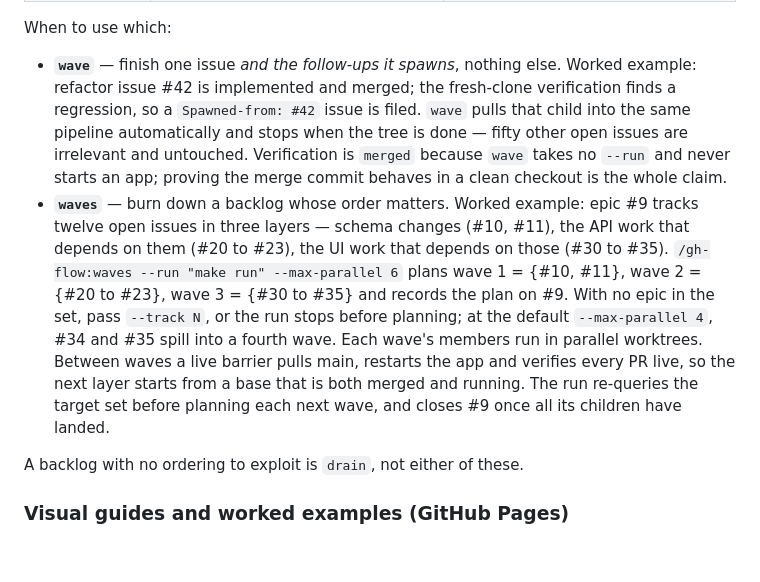
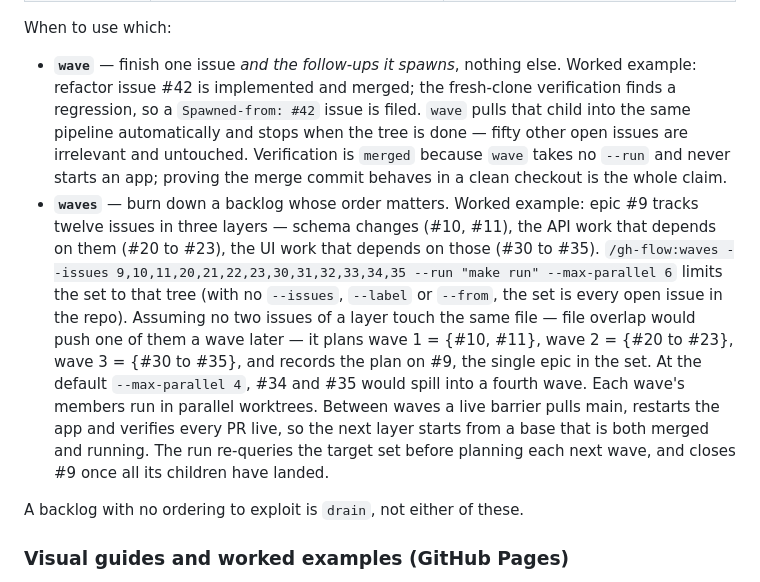
Before and after one commit to dEitY719/gh-flow-skills, a Markdown page: README.md, the part around one of its changes. Drawn GitHub-style; blank space fills up the shorter version.

Commit message:
fix(review): scope the waves example to its tree and wrap prose
Pass --issues so the example set is the epic's tree, not the whole open
backlog; #9 is then the single epic in the set and the tracking issue.
State the no-shared-files assumption behind the wave split, and wrap the
section's prose at 80 columns like the rest of the README.

Co-Authored-By: Claude Opus 5.5 <noreply@anthropic.com>

```diff
--- a/README.md
+++ b/README.md
@@ -49,8 +51,28 @@ Same family, opposite shapes: `waves` fans a set of issues out in parallel and g
 
 When to use which:
 
-- **`wave`** — finish one issue *and the follow-ups it spawns*, nothing else. Worked example: refactor issue #42 is implemented and merged; the fresh-clone verification finds a regression, so a `Spawned-from: #42` issue is filed. `wave` pulls that child into the same pipeline automatically and stops when the tree is done — fifty other open issues are irrelevant and untouched. Verification is `merged` because `wave` takes no `--run` and never starts an app; proving the merge commit behaves in a clean checkout is the whole claim.
-- **`waves`** — burn down a backlog whose order matters. Worked example: epic #9 tracks twelve open issues in three layers — schema changes (#10, #11), the API work that depends on them (#20 to #23), the UI work that depends on those (#30 to #35). `/gh-flow:waves --run "make run" --max-parallel 6` plans wave 1 = {#10, #11}, wave 2 = {#20 to #23}, wave 3 = {#30 to #35} and records the plan on #9. With no epic in the set, pass `--track N`, or the run stops before planning; at the default `--max-parallel 4`, #34 and #35 spill into a fourth wave. Each wave's members run in parallel worktrees. Between waves a live barrier pulls main, restarts the app and verifies every PR live, so the next layer starts from a base that is both merged and running. The run re-queries the target set before planning each next wave, and closes #9 once all its children have landed.
+- **`wave`** — finish one issue *and the follow-ups it spawns*, nothing else.
+  Worked example: refactor issue #42 is implemented and merged; the fresh-clone
+  verification finds a regression, so a `Spawned-from: #42` issue is filed.
+  `wave` pulls that child into the same pipeline automatically and stops when
+  the tree is done — fifty other open issues are irrelevant and untouched.
+  Verification is `merged` because `wave` takes no `--run` and never starts an
+  app; proving the merge commit behaves in a clean checkout is the whole claim.
+- **`waves`** — burn down a backlog whose order matters. Worked example: epic #9
+  tracks twelve issues in three layers — schema changes (#10, #11), the API work
+  that depends on them (#20 to #23), the UI work that depends on those (#30 to
+  #35). `/gh-flow:waves --issues 9,10,11,20,21,22,23,30,31,32,33,34,35 --run
+  "make run" --max-parallel 6` limits the set to that tree (with no `--issues`,
+  `--label` or `--from`, the set is every open issue in the repo). Assuming no
+  two issues of a layer touch the same file — file overlap would push one of
+  them a wave later — it plans wave 1 = {#10, #11}, wave 2 = {#20 to #23}, wave
+  3 = {#30 to #35}, and records the plan on #9, the single epic in the set. At
+  the default `--max-parallel 4`, #34 and #35 would spill into a fourth wave.
+  Each wave's members run in parallel worktrees. Between waves a live barrier
+  pulls main, restarts the app and verifies every PR live, so the next layer
+  starts from a base that is both merged and running. The run re-queries the
+  target set before planning each next wave, and closes #9 once all its
+  children have landed.
 
 A backlog with no ordering to exploit is `drain`, not either of these.
 
```
Also changed, not shown: other parts of README.md (+3 -1 lines).
